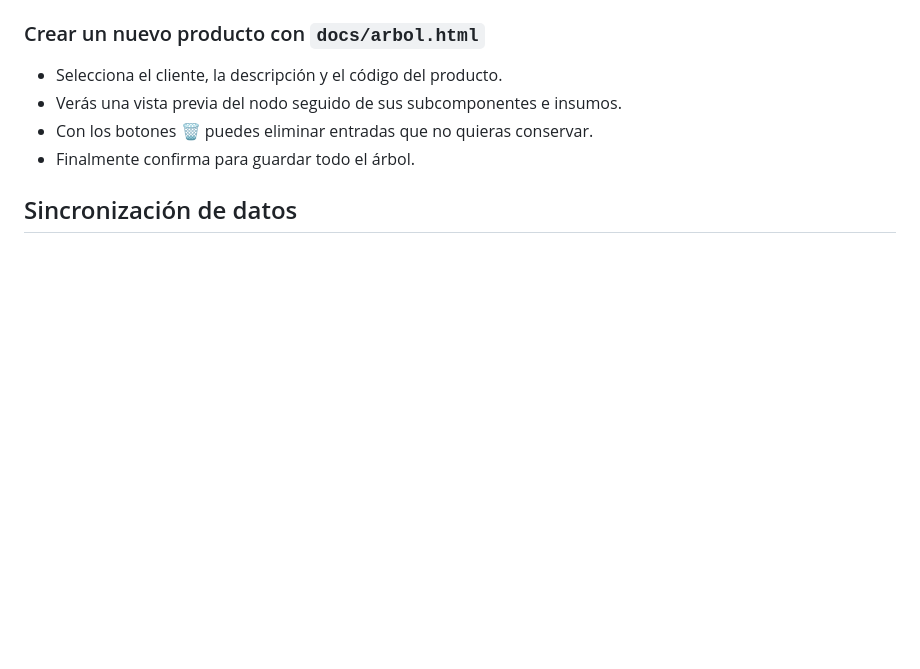
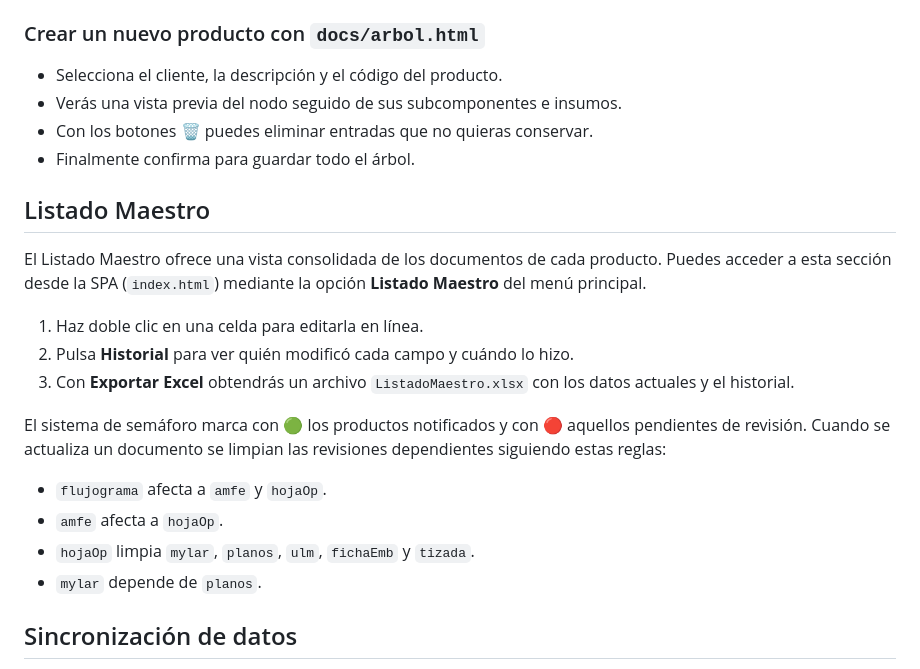
Before and after one commit to facussc24/Proyecto-barack, a Markdown page: README.md, the part around the change. GitHub-like rendering; blank space fills up the shorter version.

```diff
--- a/README.md
+++ b/README.md
@@ -64,6 +64,27 @@ Si ya conoces estas páginas, puedes trabajar solo con `docs/sinoptico-editor.ht
 - Verás una vista previa del nodo seguido de sus subcomponentes e insumos.
 - Con los botones 🗑 puedes eliminar entradas que no quieras conservar.
 - Finalmente confirma para guardar todo el árbol.
+
+## Listado Maestro
+
+El Listado Maestro ofrece una vista consolidada de los documentos de cada
+producto. Puedes acceder a esta sección desde la SPA (`index.html`) mediante la
+opción **Listado Maestro** del menú principal.
+
+1. Haz doble clic en una celda para editarla en línea.
+2. Pulsa **Historial** para ver quién modificó cada campo y cuándo lo hizo.
+3. Con **Exportar Excel** obtendrás un archivo `ListadoMaestro.xlsx` con los
+   datos actuales y el historial.
+
+El sistema de semáforo marca con 🟢 los productos notificados y con 🔴 aquellos
+pendientes de revisión. Cuando se actualiza un documento se limpian las
+revisiones dependientes siguiendo estas reglas:
+
+- `flujograma` afecta a `amfe` y `hojaOp`.
+- `amfe` afecta a `hojaOp`.
+- `hojaOp` limpia `mylar`, `planos`, `ulm`, `fichaEmb` y `tizada`.
+- `mylar` depende de `planos`.
+
 ## Sincronización de datos
 
 Este proyecto incluye un pequeño servidor Flask (`server.py`) para almacenar la base de datos en `data/latest.json`.
```
